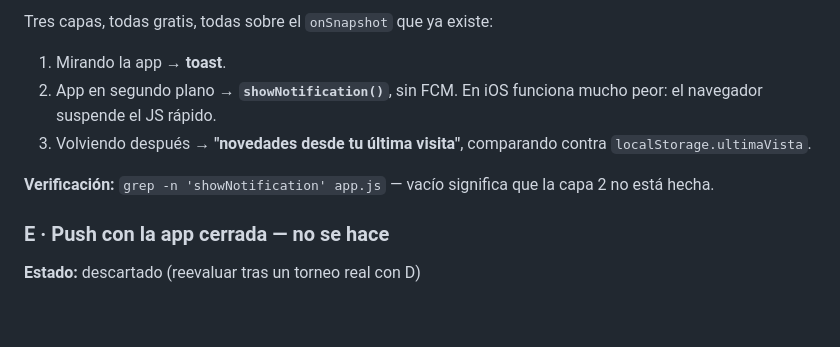
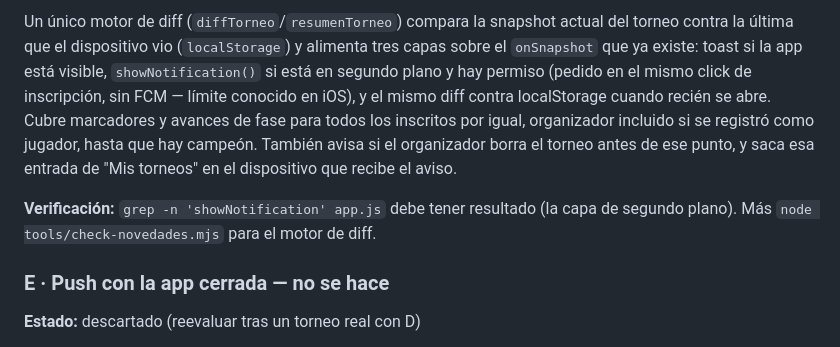
Before and after one commit to soyhares/copa-noventeros-fc-gamers, a Markdown page: ROADMAP.md, the part around one of its changes. Rendered like a GitHub page; blank space fills up the shorter version.

```diff
--- a/ROADMAP.md
+++ b/ROADMAP.md
@@ -59,13 +59,16 @@ está hecho. (No sirve buscar `localStorage` a secas: A ya lo usa para `misTorne
 
-Tres capas, todas gratis, todas sobre el `onSnapshot` que ya existe:
-1. Mirando la app → **toast**.
-2. App en segundo plano → **`showNotification()`**, sin FCM. En iOS funciona mucho peor:
-   el navegador suspende el JS rápido.
-3. Volviendo después → **"novedades desde tu última visita"**, comparando contra
-   `localStorage.ultimaVista`.
+Un único motor de diff (`diffTorneo`/`resumenTorneo`) compara la snapshot actual del
+torneo contra la última que el dispositivo vio (`localStorage`) y alimenta tres capas
+sobre el `onSnapshot` que ya existe: toast si la app está visible, `showNotification()`
+si está en segundo plano y hay permiso (pedido en el mismo click de inscripción, sin
+FCM — límite conocido en iOS), y el mismo diff contra localStorage cuando recién se abre.
+Cubre marcadores y avances de fase para todos los inscritos por igual, organizador
+incluido si se registró como jugador, hasta que hay campeón. También avisa si el
+organizador borra el torneo antes de ese punto, y saca esa entrada de "Mis torneos" en
+el dispositivo que recibe el aviso.
 
-**Verificación:** `grep -n 'showNotification' app.js` — vacío significa que la capa 2 no
-está hecha.
+**Verificación:** `grep -n 'showNotification' app.js` debe tener resultado (la capa de
+segundo plano). Más `node tools/check-novedades.mjs` para el motor de diff.
 
 ### E · Push con la app cerrada — **no se hace**
 **Estado:** descartado (reevaluar tras un torneo real con D)
```
Also changed, not shown: other parts of ROADMAP.md (+1 -1 lines).
